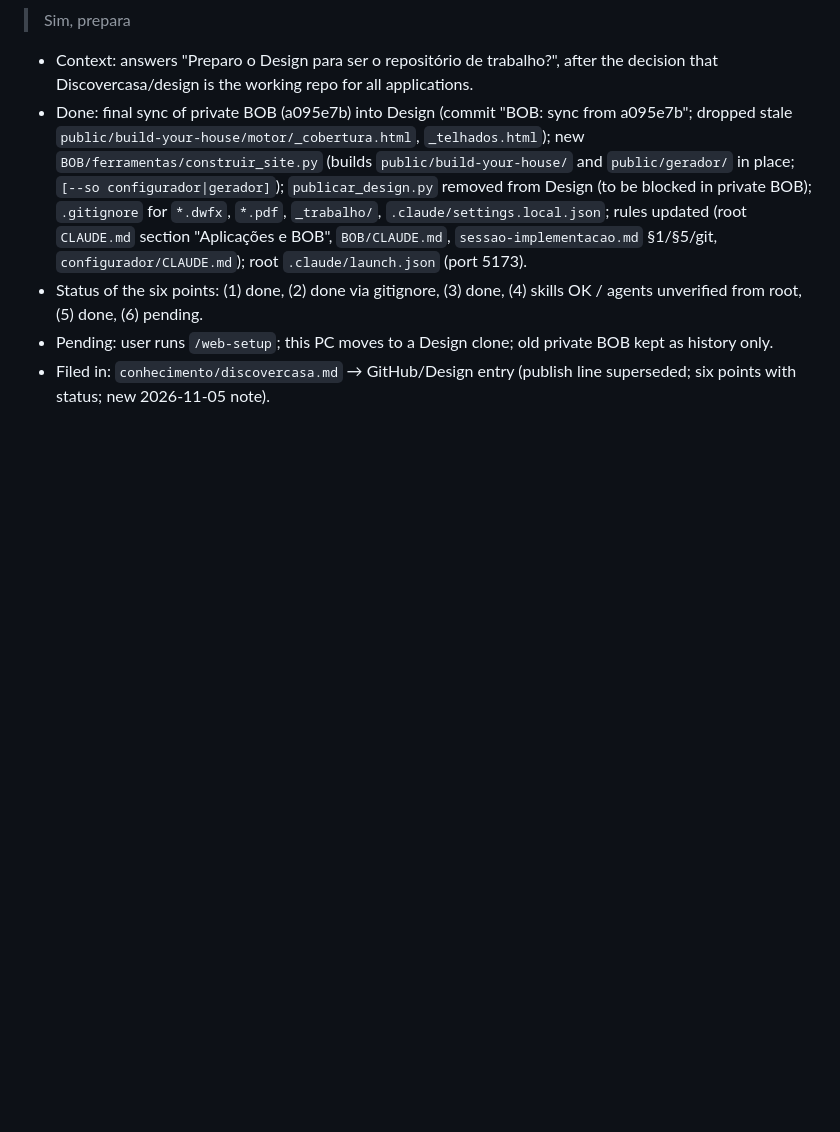
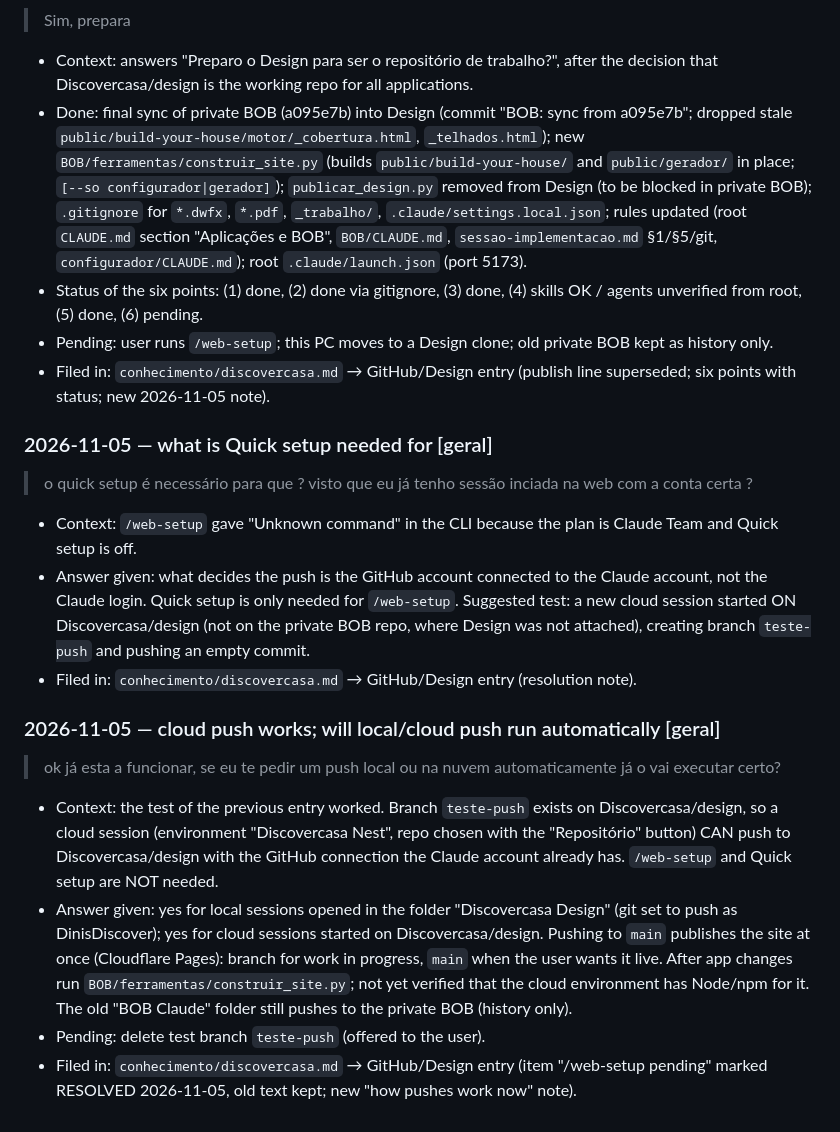
Before and after one commit to Discovercasa/design, a Markdown page: BOB/conhecimento/registo-conversas.md, the part around the change. GitHub-like rendering; blank space fills up the shorter version.

Commit message:
Log: cloud sessions push to Discovercasa/design (tested), how pushes work now
Co-Authored-By: Claude Opus 5.5 <noreply@anthropic.com>

```diff
--- a/BOB/conhecimento/registo-conversas.md
+++ b/BOB/conhecimento/registo-conversas.md
@@ -1214,3 +1214,16 @@ When this file passes about 1 500 lines, continue in `registo-conversas-<year>-<
 - Status of the six points: (1) done, (2) done via gitignore, (3) done, (4) skills OK / agents unverified from root, (5) done, (6) pending.
 - Pending: user runs `/web-setup`; this PC moves to a Design clone; old private BOB kept as history only.
 - Filed in: `conhecimento/discovercasa.md` → GitHub/Design entry (publish line superseded; six points with status; new 2026-11-05 note).
+
+### 2026-11-05 — what is Quick setup needed for [geral]
+> o quick setup é necessário para que ? visto que eu já tenho sessão inciada na web com a conta certa ?
+- Context: `/web-setup` gave "Unknown command" in the CLI because the plan is Claude Team and Quick setup is off.
+- Answer given: what decides the push is the GitHub account connected to the Claude account, not the Claude login. Quick setup is only needed for `/web-setup`. Suggested test: a new cloud session started ON Discovercasa/design (not on the private BOB repo, where Design was not attached), creating branch `teste-push` and pushing an empty commit.
+- Filed in: `conhecimento/discovercasa.md` → GitHub/Design entry (resolution note).
+
+### 2026-11-05 — cloud push works; will local/cloud push run automatically [geral]
+> ok já esta a funcionar, se eu te pedir um push local ou na nuvem automaticamente já o vai executar certo?
+- Context: the test of the previous entry worked. Branch `teste-push` exists on Discovercasa/design, so a cloud session (environment "Discovercasa Nest", repo chosen with the "Repositório" button) CAN push to Discovercasa/design with the GitHub connection the Claude account already has. `/web-setup` and Quick setup are NOT needed.
+- Answer given: yes for local sessions opened in the folder "Discovercasa Design" (git set to push as DinisDiscover); yes for cloud sessions started on Discovercasa/design. Pushing to `main` publishes the site at once (Cloudflare Pages): branch for work in progress, `main` when the user wants it live. After app changes run `BOB/ferramentas/construir_site.py`; not yet verified that the cloud environment has Node/npm for it. The old "BOB Claude" folder still pushes to the private BOB (history only).
+- Pending: delete test branch `teste-push` (offered to the user).
+- Filed in: `conhecimento/discovercasa.md` → GitHub/Design entry (item "/web-setup pending" marked RESOLVED 2026-11-05, old text kept; new "how pushes work now" note).
```
Also changed, not shown: BOB/conhecimento/discovercasa.md (+8 -2 lines).
